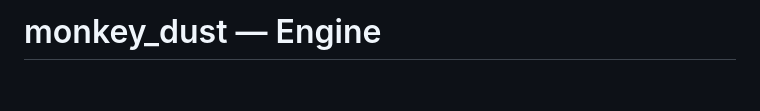
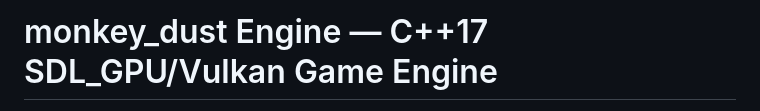
Before and after one commit to rdga1bot/monkey_dust_engine, a Markdown page: README.md, the part around one of its changes. GitHub-like rendering; blank space fills up the shorter version.

```diff
--- a/README.md
+++ b/README.md
@@ -1,3 +1,3 @@
-# monkey_dust — Engine
+# monkey_dust Engine — C++17 SDL_GPU/Vulkan Game Engine
 
 Open-source C++17 game engine library for a Flare-inspired isometric RPG sandbox.
```
Also changed, not shown: other parts of README.md (+4 -1 lines).
